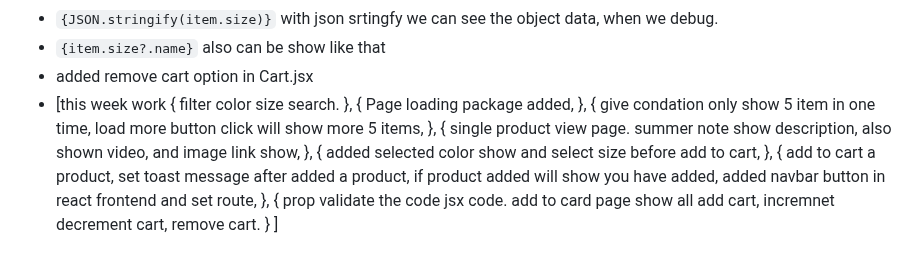
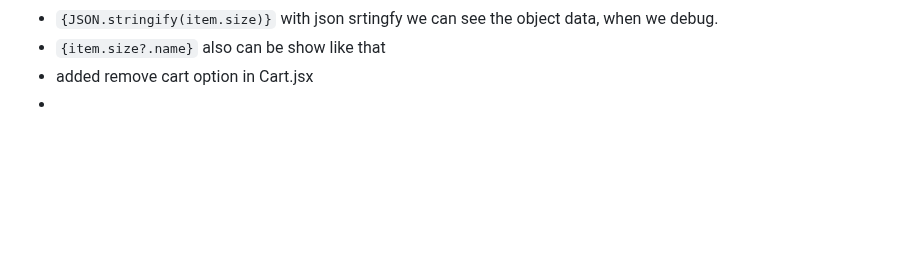
Before and after one commit to Zunaeed-Imran/ShopEasy, a Markdown page: README.md, the part around the change. Rendered like a GitHub page; blank space fills up the shorter version.

Commit message:
main - remove unnecessary note.

```diff
--- a/README.md
+++ b/README.md
@@ -161,35 +161,4 @@ i will make a frontend and bacaend project. with laravel and react.
 - `{JSON.stringify(item.size)}` with json srtingfy we can see the object data, when we debug.
 - `{item.size?.name}` also can be show like that
 - added remove cart option in Cart.jsx
-- [this week work
-  {
-    filter color size search.
-  },
-  {
-    Page loading package added,
-  },
-  {
-    give condation only show 5 item in one time,
-    load more button click will show more 5 items,
-  },
-  {
-    single product view page.
-    summer note show description,
-    also shown video, and image link show,
-  },
-  {
-    added selected color show and select size before add to cart,
-  },
-  {
-    add to cart a product,
-    set toast message after added a product,
-    if product added will show you have added,
-    added navbar button in react frontend and set route,
-  },
-  {
-    prop validate the code jsx code.
-    add to card page show all add cart,
-    incremnet decrement cart,
-    remove cart.
-  }
-]
+-
```
